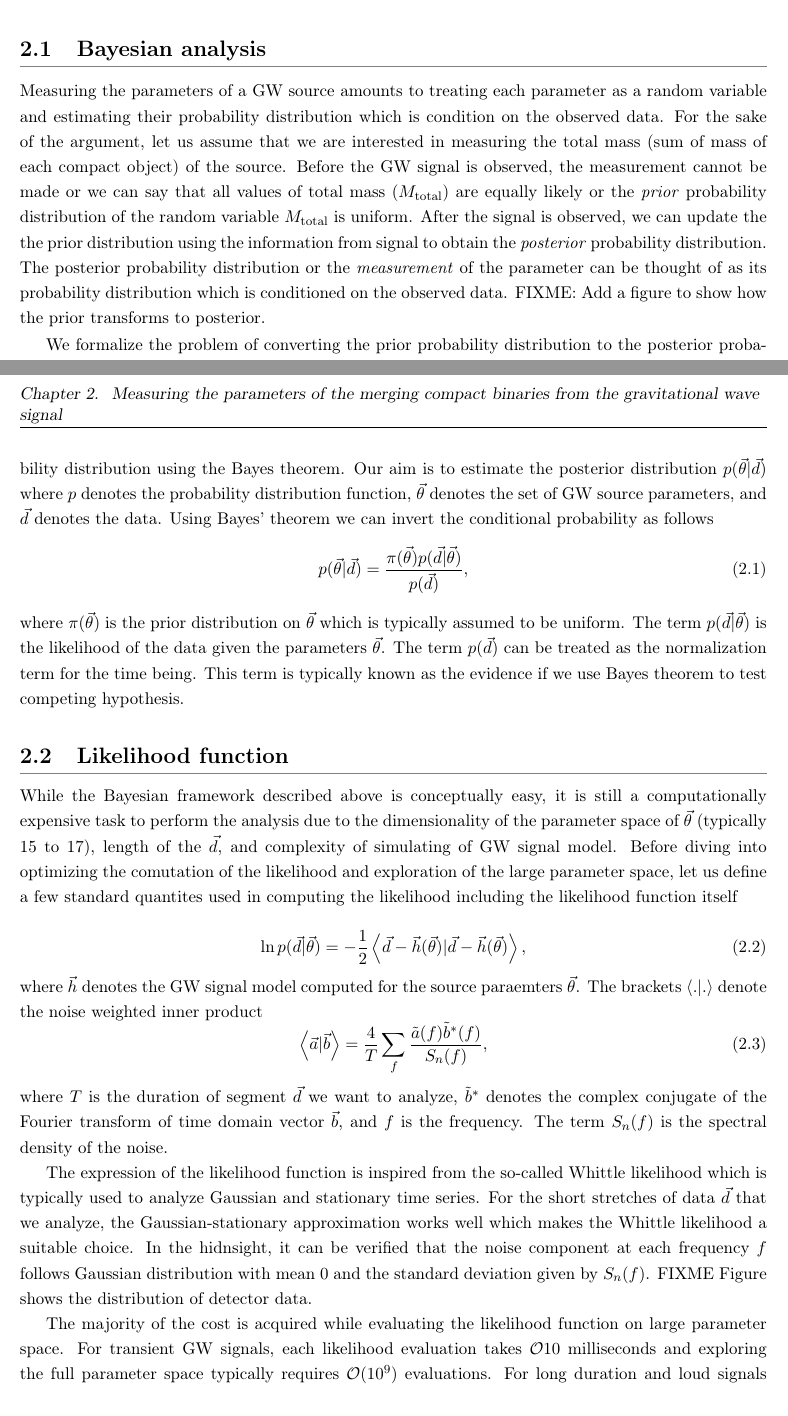
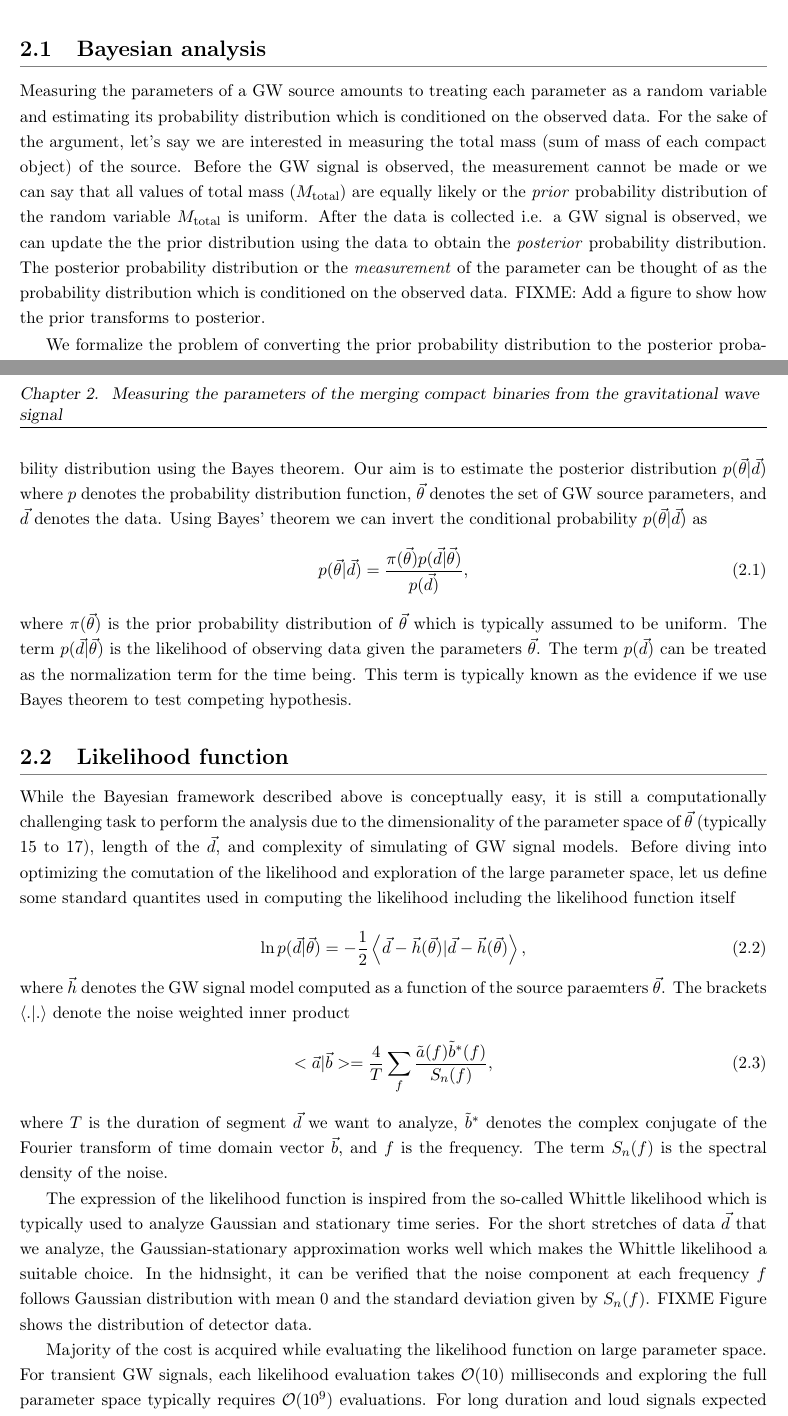
Before and after one commit to narolaharsh/phd-thesis, a LaTeX thesis (thesis_main.tex, which reads chapters/chapter2_parameter_estimation.tex): two parts of pages 17 and 18 of 40, joined at a grey line, cut so that both start at the same text. Compiled offline with pdfLaTeX.

Commit message:
Minor edits

```diff
--- a/chapters/chapter2_parameter_estimation.tex
+++ b/chapters/chapter2_parameter_estimation.tex
@@ -1,32 +1,29 @@
 A GW signal emmited during the merger of two compact objects can be typically modelled using 15 parameters. Eight of them are considered intrinsic parameters; two for the masses and six for three dimensional spins of the two objects. The rest of them, e.g. sky location, distance, are considered extrinsic parameters. If one of the compact object is a neutron star, an additonal intrinsic parameter is used to model its tidal deformibility. Measurement of these parameters is a key step which enables various physics related insigts from the data, e.g. testing the prediction of the general relativiy, constraining the neutron star equation of state. In this chapter, I illustrate how the parameters of merging binary black holes and/or neutron stars are measured from a GW signal.
 
 \section{Bayesian analysis}
+Measuring the parameters of a GW source amounts to treating each parameter as a random variable and estimating its probability distribution which is conditioned on the observed data. For the sake of the argument, let's say we are interested in measuring the total mass (sum of mass of each compact object) of the source. Before the GW signal is observed, the measurement cannot be made or we can say that all values of total mass ($M_{\mathrm{total}}$) are equally likely or the \textit{prior} probability distribution of the random variable $M_{\mathrm{total}}$ is uniform. After the data is collected i.e. a GW signal is observed, we can update the the prior distribution using the data to obtain the \textit{posterior} probability distribution. The posterior probability distribution or the \textit{measurement} of the parameter can be thought of as the probability distribution which is conditioned on the observed data. FIXME: Add a figure to show how the prior transforms to posterior.
 
-Measuring the parameters of a GW source amounts to treating each parameter as a random variable and estimating their probability distribution which is condition on the observed data. For the sake of the argument, let us assume that we are interested in measuring the total mass (sum of mass of each compact object) of the source. Before the GW signal is observed, the measurement cannot be made or we can say that all values of total mass ($M_{\mathrm{total}}$) are equally likely or the \textit{prior} probability distribution of the random variable $M_{\mathrm{total}}$ is uniform. After the signal is observed, we can update the the prior distribution using the information from signal to obtain the \textit{posterior} probability distribution. The posterior probability distribution or the \textit{measurement} of the parameter can be thought of as its probability distribution which is conditioned on the observed data. FIXME: Add a figure to show how the prior transforms to posterior.
-
-We formalize the problem of converting the prior probability distribution to the posterior probability distribution using the Bayes theorem. Our aim is to estimate the posterior distribution $p(\vec{\theta} | \vec{d})$ where $p$ denotes the probability distribution function, $\vec{\theta}$ denotes the set of GW source parameters, and $\vec{d}$ denotes the data. Using Bayes' theorem we can invert the conditional probability as follows
+We formalize the problem of converting the prior probability distribution to the posterior probability distribution using the Bayes theorem. Our aim is to estimate the posterior distribution $p(\vec{\theta} | \vec{d})$ where $p$ denotes the probability distribution function, $\vec{\theta}$ denotes the set of GW source parameters, and $\vec{d}$ denotes the data. Using Bayes' theorem we can invert the conditional probability $p(\vec{\theta} | \vec{d})$ as
 \begin{equation}
     p(\vec{\theta} | \vec{d}) = \frac{\pi(\vec{\theta}) p(\vec{d} | \vec{\theta})}{p(\vec{d})},
 \end{equation}
-where $\pi(\vec{\theta})$ is the prior distribution on $\vec{\theta}$ which is typically assumed to be uniform. The term $p(\vec{d} | \vec{\theta})$ is the likelihood of the data given the parameters $\vec{\theta}$. The term $p(\vec{d})$ can be treated as the normalization term for the time being. This term is typically known as the evidence if we use Bayes theorem to test competing hypothesis.
+where $\pi(\vec{\theta})$ is the prior probability distribution of $\vec{\theta}$ which is typically assumed to be uniform. The term $p(\vec{d} | \vec{\theta})$ is the likelihood of observing data given the parameters $\vec{\theta}$. The term $p(\vec{d})$ can be treated as the normalization term for the time being. This term is typically known as the evidence if we use Bayes theorem to test competing hypothesis.
 
 \section{Likelihood function}
-While the Bayesian framework described above is conceptually easy, it is still a computationally expensive task to perform the analysis due to the dimensionality of the parameter space of $\vec{\theta}$ (typically 15 to 17), length of the $\vec{d}$, and complexity of simulating of GW signal model. Before diving into optimizing the comutation of the likelihood and exploration of the large parameter space, let us define a few standard quantites used in computing the likelihood including the likelihood function itself
+While the Bayesian framework described above is conceptually easy, it is still a computationally challenging task to perform the analysis due to the dimensionality of the parameter space of $\vec{\theta}$ (typically 15 to 17), length of the $\vec{d}$, and complexity of simulating of GW signal models. Before diving into optimizing the comutation of the likelihood and exploration of the large parameter space, let us define some standard quantites used in computing the likelihood including the likelihood function itself
 
 \begin{equation}
     \ln{p(\vec{d} | \vec{\theta})} = -\frac{1}{2}\left<\vec{d} - \vec{h}(\vec{\theta}) | \vec{d} - \vec{h}(\vec{\theta})\right>,
 \end{equation}
-where $\vec{h}$ denotes the GW signal model computed for the source paraemters $\vec{\theta}$. The brackets $\left<.|.\right>$ denote the noise weighted inner product
+where $\vec{h}$ denotes the GW signal model computed as a function of the source paraemters $\vec{\theta}$. The brackets $\left<.|.\right>$ denote the noise weighted inner product
 \begin{equation}
-    \left<\vec{a}|\vec{b}\right> = \frac{4}{T} \sum_{f} \frac{\tilde{a}(f)\tilde{b}^{*}(f)}{S_{n}(f)},
+    <\vec{a}|\vec{b}> = \frac{4}{T} \sum_{f} \frac{\tilde{a}(f)\tilde{b}^{*}(f)}{S_{n}(f)},
 \end{equation}
 where $T$ is the duration of segment $\vec{d}$ we want to analyze, $\tilde{b}^{*}$ denotes the complex conjugate of the Fourier transform of time domain vector $\vec{b}$, and $f$ is the frequency. The term $S_n(f)$ is the  spectral density of the noise.
 
 The expression of the likelihood function is inspired from the so-called Whittle likelihood which is typically used to analyze Gaussian and stationary time series. For the short stretches of data $\vec{d}$ that we analyze, the Gaussian-stationary approximation works well which makes the Whittle likelihood a suitable choice. In the hidnsight, it can be verified that the noise component at each frequency $f$ follows Gaussian distribution with mean 0 and the standard deviation given by $S_n(f)$. FIXME Figure shows the distribution of detector data.
 
-The majority of the cost is acquired while evaluating the likelihood function on large parameter space. For transient GW signals, each likelihood evaluation takes $\mathcal{O}{10}$ milliseconds and exploring the full parameter space typically requires $\mathcal{O}(10^9)$ evaluations. For long duration and loud signals expected to be observable by 3G detectors, the cost quickly becomes intractable.
-
-Nested sampling.
+Majority of the cost is acquired while evaluating the likelihood function on large parameter space. For transient GW signals, each likelihood evaluation takes $\mathcal{O}(10)$ milliseconds and exploring the full parameter space typically requires $\mathcal{O}(10^9)$ evaluations. For long duration and loud signals expected to be observable by 3G detectors, the cost quickly becomes intractable.
 
 \begin{itemize}
     \item Nested sampling
```
Also changed, not shown: thesis_main.tex (+3 -0 lines).
